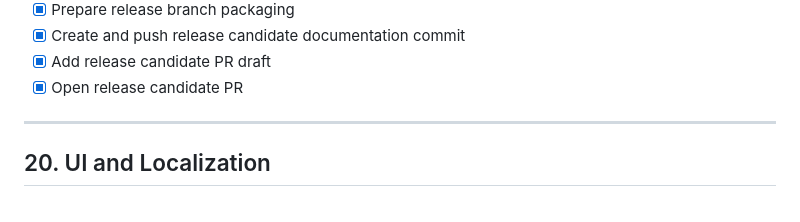
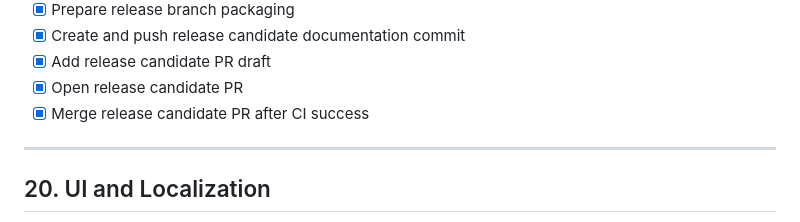
Before and after one commit to q99man/Honey, a Markdown page: docs/tasks.md, the part around the change. GitHub-like rendering.

```diff
--- a/docs/tasks.md
+++ b/docs/tasks.md
@@ -332,6 +332,7 @@ The goal is:
 - [x] Create and push release candidate documentation commit
 - [x] Add release candidate PR draft
 - [x] Open release candidate PR
+- [x] Merge release candidate PR after CI success
 
 ---
 
```
Also changed, not shown: docs/progress.md (+5 -4 lines).
